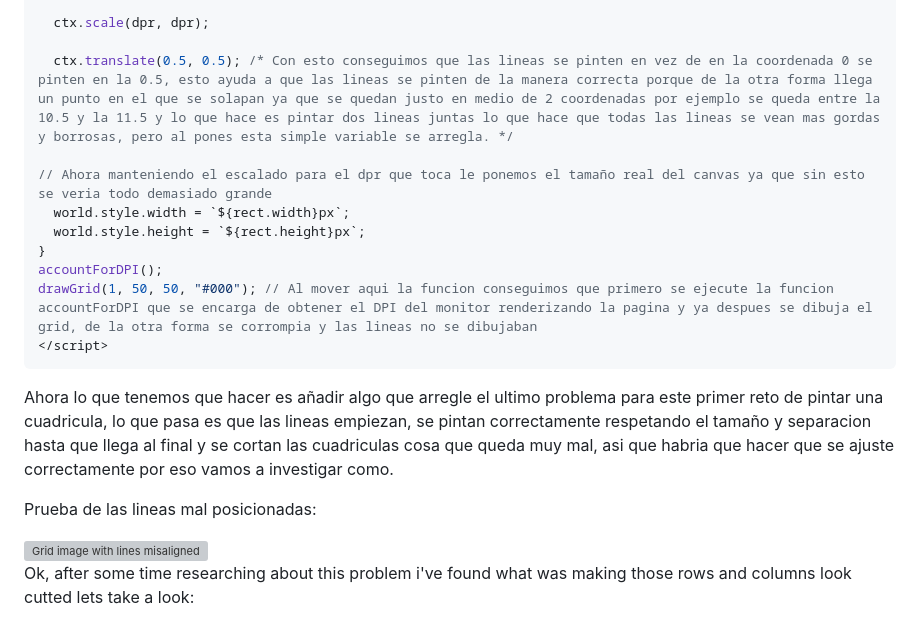
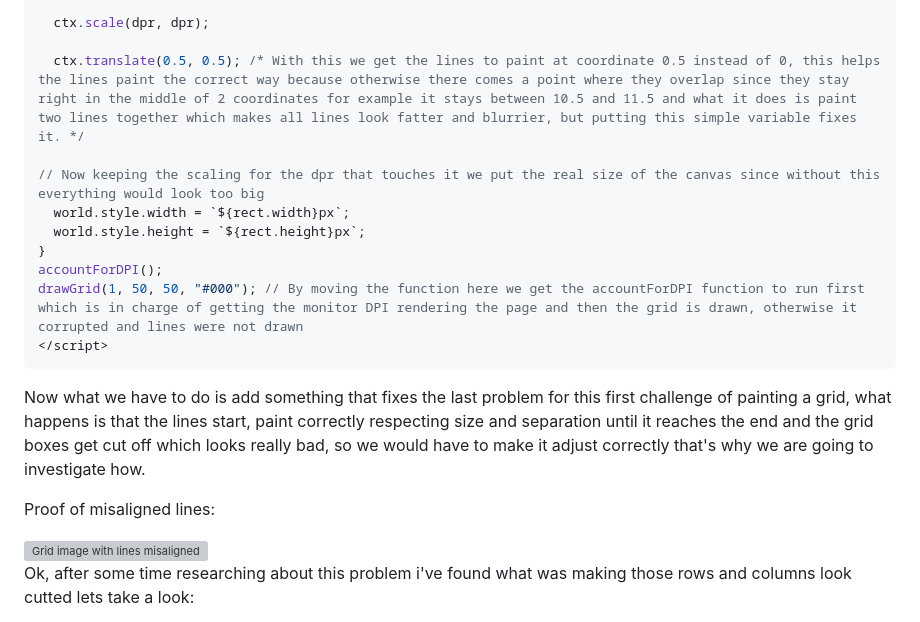
Before and after one commit to JUFEGAAM/Project, a Markdown page: Spikes/spike.md, the part around the change printed below. Rendered like a GitHub page; grey boxes are pictures that could not be loaded.

Commit message:
new fully translated spike.md

````diff
--- a/Spikes/spike.md
+++ b/Spikes/spike.md
@@ -140,20 +140,20 @@ function accountForDPI() {
 
   ctx.scale(dpr, dpr);
 
-  ctx.translate(0.5, 0.5); /* Con esto conseguimos que las lineas se pinten en vez de en la coordenada 0 se pinten en la 0.5, esto ayuda a que las lineas se pinten de la manera correcta porque de la otra forma llega un punto en el que se solapan ya que se quedan justo en medio de 2 coordenadas por ejemplo se queda entre la 10.5 y la 11.5 y lo que hace es pintar dos lineas juntas lo que hace que todas las lineas se vean mas gordas y borrosas, pero al pones esta simple variable se arregla. */
+  ctx.translate(0.5, 0.5); /* With this we get the lines to paint at coordinate 0.5 instead of 0, this helps the lines paint the correct way because otherwise there comes a point where they overlap since they stay right in the middle of 2 coordinates for example it stays between 10.5 and 11.5 and what it does is paint two lines together which makes all lines look fatter and blurrier, but putting this simple variable fixes it. */
 
-// Ahora manteniendo el escalado para el dpr que toca le ponemos el tamaño real del canvas ya que sin esto se veria todo demasiado grande
+// Now keeping the scaling for the dpr that touches it we put the real size of the canvas since without this everything would look too big
   world.style.width = `${rect.width}px`;
   world.style.height = `${rect.height}px`;
 }
 accountForDPI();
-drawGrid(1, 50, 50, "#000"); // Al mover aqui la funcion conseguimos que primero se ejecute la funcion accountForDPI que se encarga de obtener el DPI del monitor renderizando la pagina y ya despues se dibuja el grid, de la otra forma se corrompia y las lineas no se dibujaban
+drawGrid(1, 50, 50, "#000"); // By moving the function here we get the accountForDPI function to run first which is in charge of getting the monitor DPI rendering the page and then the grid is drawn, otherwise it corrupted and lines were not drawn
 </script>
 ```
 
-Ahora lo que tenemos que hacer es añadir algo que arregle el ultimo problema para este primer reto de pintar una cuadricula, lo que pasa es que las lineas empiezan, se pintan correctamente respetando el tamaño y separacion hasta que llega al final y se cortan las cuadriculas cosa que queda muy mal, asi que habria que hacer que se ajuste correctamente por eso vamos a investigar como.
+Now what we have to do is add something that fixes the last problem for this first challenge of painting a grid, what happens is that the lines start, paint correctly respecting size and separation until it reaches the end and the grid boxes get cut off which looks really bad, so we would have to make it adjust correctly that's why we are going to investigate how.
 
-Prueba de las lineas mal posicionadas:
+Proof of misaligned lines:
 
 <img src="./images/gridLines-misaligned.png" alt="Grid image with lines misaligned" width="300">
 
````
Also changed, not shown: other parts of Spikes/spike.md (+50 -50 lines), Spikes/spike-test.md (deleted, +0 -188 lines).
